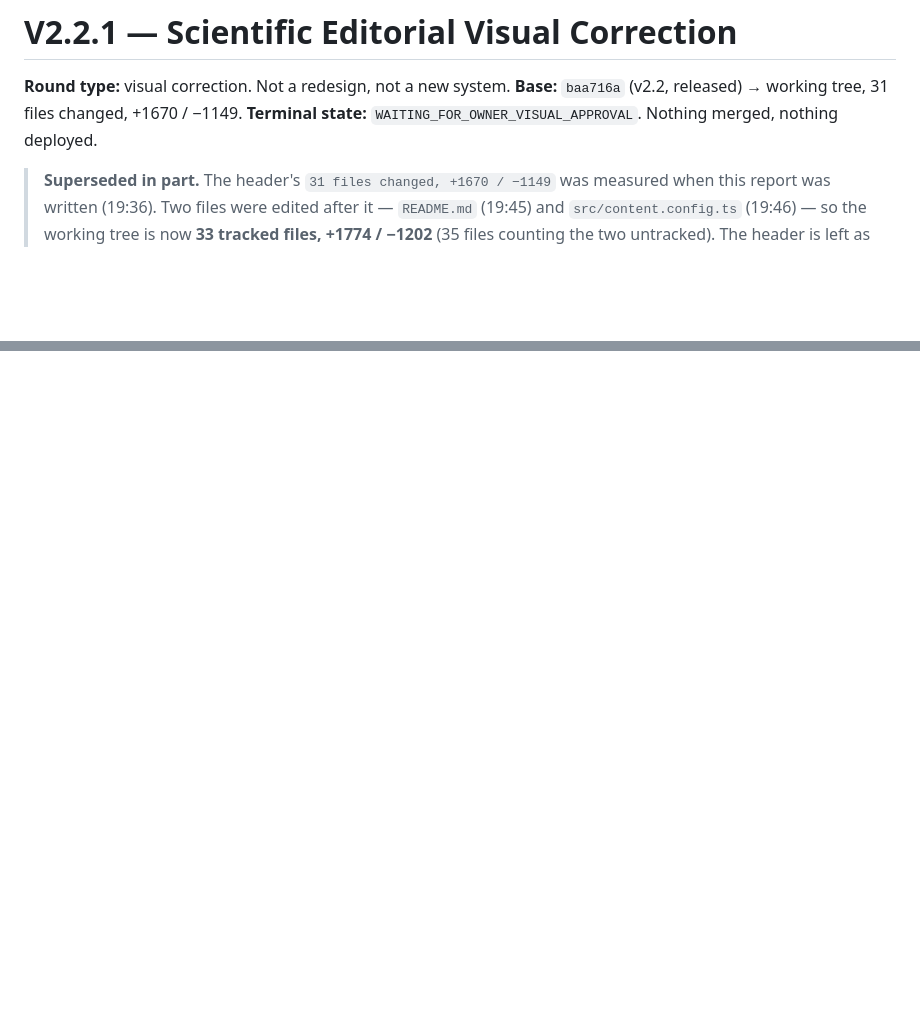
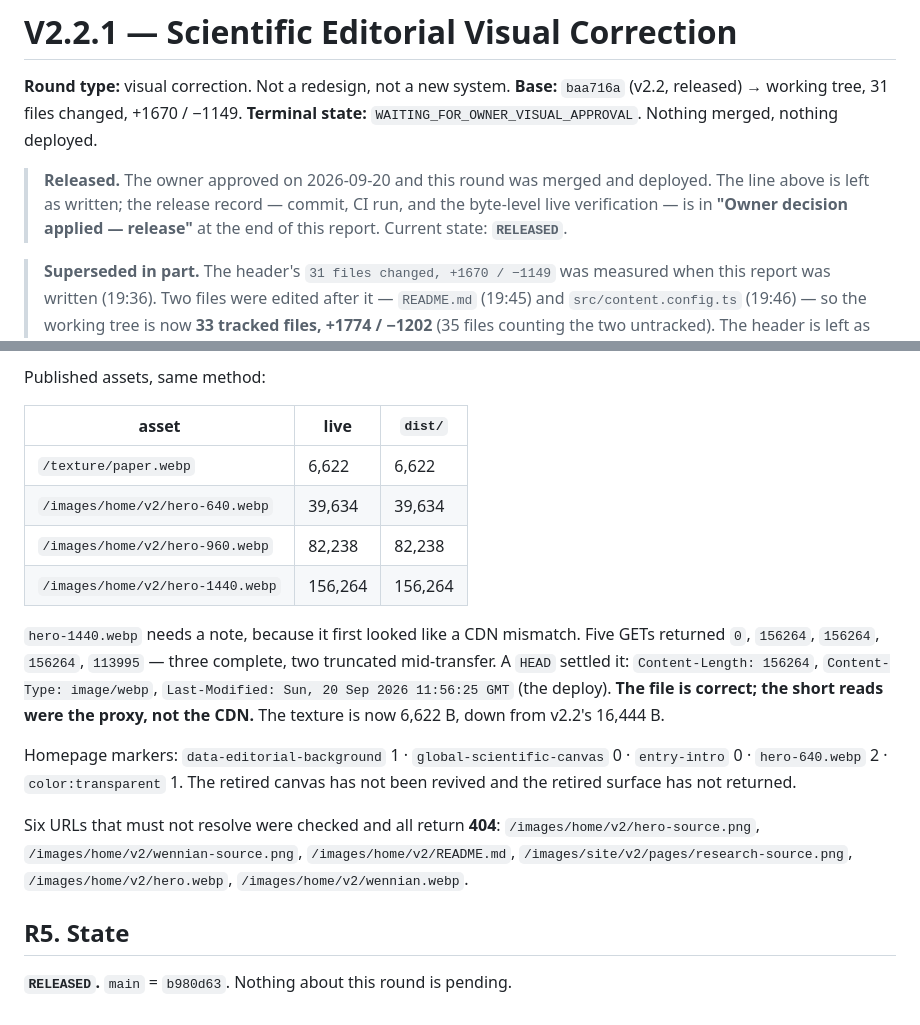
Before and after one commit to huangdi97/huangdi97.github.io, a Markdown page: V2_2_1_VISUAL_CORRECTION_REPORT.md, 2 parts joined by grey strips. GitHub-like rendering; blank space fills up the shorter version.

```diff
--- a/V2_2_1_VISUAL_CORRECTION_REPORT.md
+++ b/V2_2_1_VISUAL_CORRECTION_REPORT.md
@@ -3,6 +3,12 @@
 **Round type:** visual correction. Not a redesign, not a new system.
 **Base:** `baa716a` (v2.2, released) → working tree, 31 files changed, +1670 / −1149.
 **Terminal state:** `WAITING_FOR_OWNER_VISUAL_APPROVAL`. Nothing merged, nothing deployed.
+
+> **Released.** The owner approved on 2026-09-20 and this round was merged and
+> deployed. The line above is left as written; the release record — commit,
+> CI run, and the byte-level live verification — is in
+> **"Owner decision applied — release"** at the end of this report. Current
+> state: **`RELEASED`**.
 
 > **Superseded in part.** The header's `31 files changed, +1670 / −1149` was
 > measured when this report was written (19:36). Two files were edited after it
@@ -700,0 +777,28 @@ owner's judgement, and that is what the terminal state is waiting on.
+Published assets, same method:
+
+| asset | live | `dist/` |
+| --- | --- | --- |
+| `/texture/paper.webp` | 6,622 | 6,622 |
+| `/images/home/v2/hero-640.webp` | 39,634 | 39,634 |
+| `/images/home/v2/hero-960.webp` | 82,238 | 82,238 |
+| `/images/home/v2/hero-1440.webp` | 156,264 | 156,264 |
+
+`hero-1440.webp` needs a note, because it first looked like a CDN mismatch.
+Five GETs returned `0`, `156264`, `156264`, `156264`, `113995` — three complete,
+two truncated mid-transfer. A `HEAD` settled it: `Content-Length: 156264`,
+`Content-Type: image/webp`, `Last-Modified: Sun, 20 Sep 2026 11:56:25 GMT`
+(the deploy). **The file is correct; the short reads were the proxy, not the
+CDN.** The texture is now 6,622 B, down from v2.2's 16,444 B.
+
+Homepage markers: `data-editorial-background` 1 · `global-scientific-canvas` 0
+· `entry-intro` 0 · `hero-640.webp` 2 · `color:transparent` 1. The retired
+canvas has not been revived and the retired surface has not returned.
+
+Six URLs that must not resolve were checked and all return **404**:
+`/images/home/v2/hero-source.png`, `/images/home/v2/wennian-source.png`,
+`/images/home/v2/README.md`, `/images/site/v2/pages/research-source.png`,
+`/images/home/v2/hero.webp`, `/images/home/v2/wennian.webp`.
+
+## R5. State
+
+**`RELEASED`.** `main` = `b980d63`. Nothing about this round is pending.
```
Also changed, not shown: other parts of V2_2_1_VISUAL_CORRECTION_REPORT.md (+70 -0 lines).
